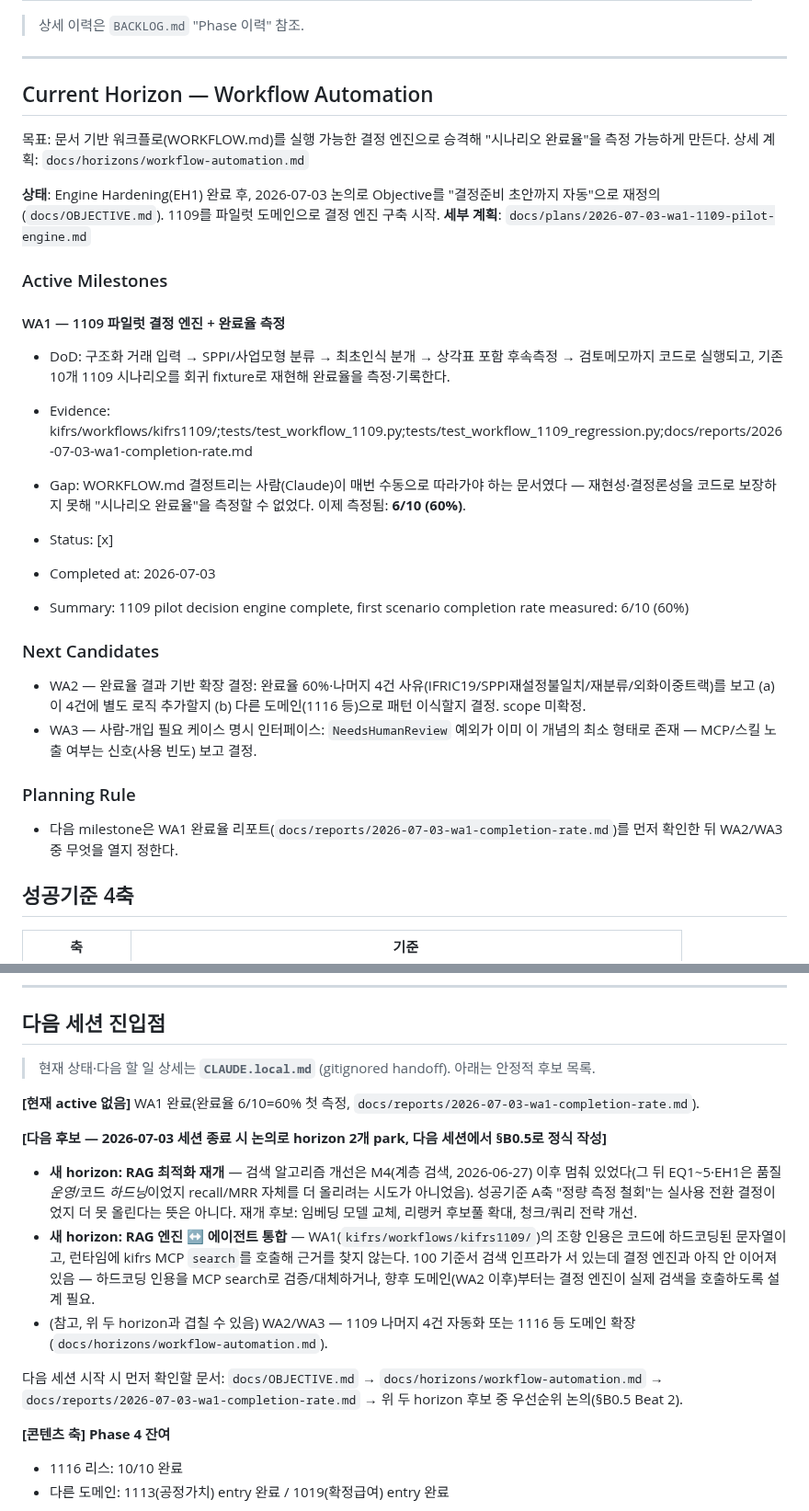
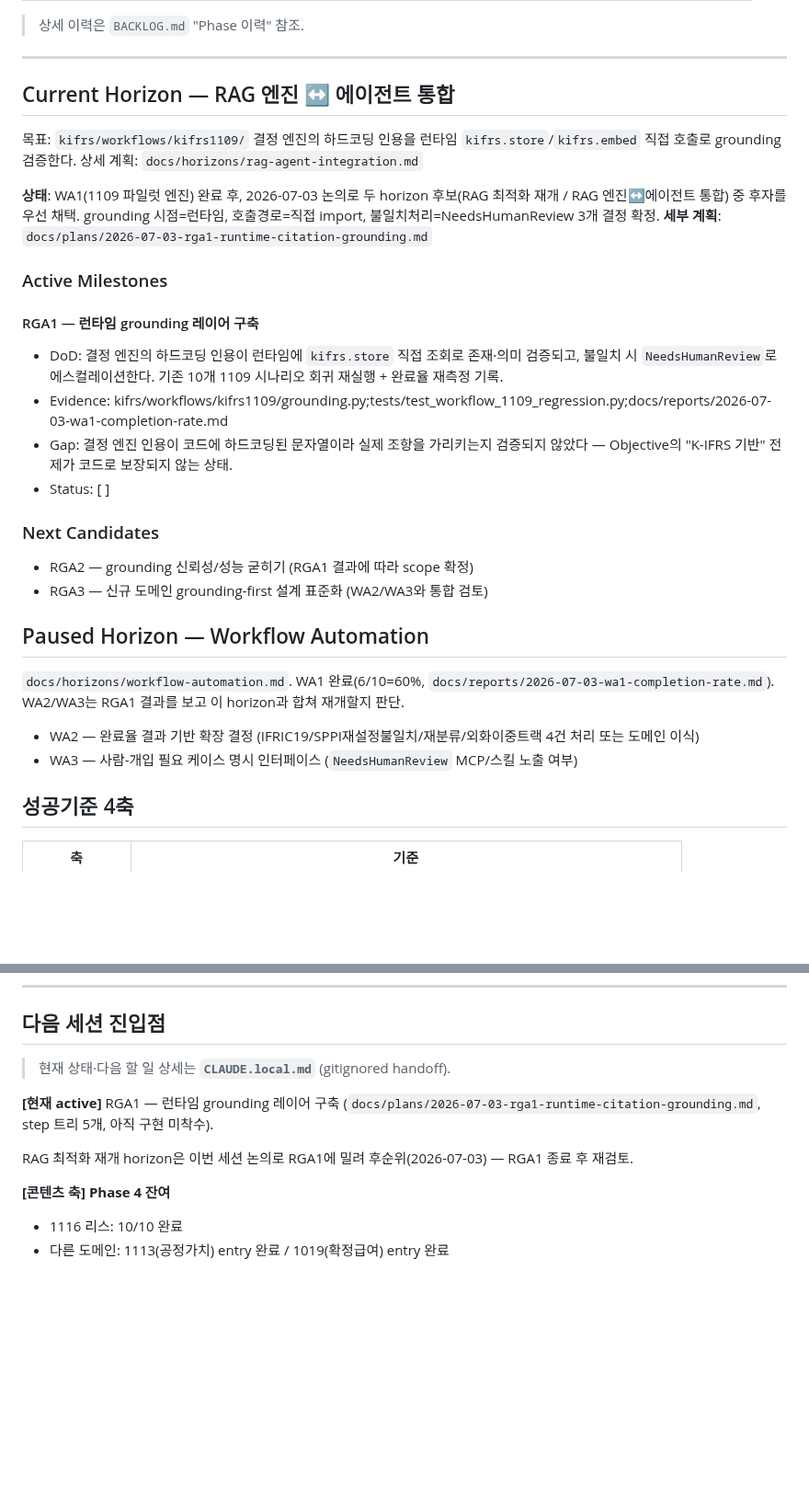
Before and after one commit to lumatic2/kifrs-rag, a Markdown page: ROADMAP.md, 2 parts joined by grey strips. Shown at 92% size. Rendered like a GitHub page; blank space fills up the shorter version.

```diff
--- a/ROADMAP.md
+++ b/ROADMAP.md
@@ -26,30 +26,32 @@ K-IFRS 기준서를 프로그램적으로 조회할 공식 API/MCP 부재. 빅4
 
 ---
 
-## Current Horizon — Workflow Automation
+## Current Horizon — RAG 엔진 ↔ 에이전트 통합
 
-<!-- harness:goal id="workflow-automation" -->
-목표: 문서 기반 워크플로(WORKFLOW.md)를 실행 가능한 결정 엔진으로 승격해 "시나리오 완료율"을 측정 가능하게 만든다. 상세 계획: `docs/horizons/workflow-automation.md`
+<!-- harness:goal id="rag-agent-integration" -->
+목표: `kifrs/workflows/kifrs1109/` 결정 엔진의 하드코딩 인용을 런타임 `kifrs.store`/`kifrs.embed` 직접 호출로 grounding 검증한다. 상세 계획: `docs/horizons/rag-agent-integration.md`
 
-**상태**: Engine Hardening(EH1) 완료 후, 2026-07-03 논의로 Objective를 "결정준비 초안까지 자동"으로 재정의(`docs/OBJECTIVE.md`). 1109를 파일럿 도메인으로 결정 엔진 구축 시작.
-**세부 계획**: `docs/plans/2026-07-03-wa1-1109-pilot-engine.md`
+**상태**: WA1(1109 파일럿 엔진) 완료 후, 2026-07-03 논의로 두 horizon 후보(RAG 최적화 재개 / RAG 엔진↔에이전트 통합) 중 후자를 우선 채택. grounding 시점=런타임, 호출경로=직접 import, 불일치처리=NeedsHumanReview 3개 결정 확정.
+**세부 계획**: `docs/plans/2026-07-03-rga1-runtime-citation-grounding.md`
 
 ### Active Milestones
-<!-- harness:milestone id="WA1" status="completed" priority="P0" evidence="kifrs/workflows/kifrs1109/;tests/test_workflow_1109.py;tests/test_workflow_1109_regression.py;docs/reports/2026-07-03-wa1-completion-rate.md" -->
-#### WA1 — 1109 파일럿 결정 엔진 + 완료율 측정
-- DoD: 구조화 거래 입력 → SPPI/사업모형 분류 → 최초인식 분개 → 상각표 포함 후속측정 → 검토메모까지 코드로 실행되고, 기존 10개 1109 시나리오를 회귀 fixture로 재현해 완료율을 측정·기록한다.
-- Evidence: kifrs/workflows/kifrs1109/;tests/test_workflow_1109.py;tests/test_workflow_1109_regression.py;docs/reports/2026-07-03-wa1-completion-rate.md
-- Gap: WORKFLOW.md 결정트리는 사람(Claude)이 매번 수동으로 따라가야 하는 문서였다 — 재현성·결정론성을 코드로 보장하지 못해 "시나리오 완료율"을 측정할 수 없었다. 이제 측정됨: **6/10 (60%)**.
-- Status: [x]
-
-- Completed at: 2026-07-03
-- Summary: 1109 pilot decision engine complete, first scenario completion rate measured: 6/10 (60%)
+<!-- harness:milestone id="RGA1" status="active" priority="P0" -->
+#### RGA1 — 런타임 grounding 레이어 구축
+- DoD: 결정 엔진의 하드코딩 인용이 런타임에 `kifrs.store` 직접 조회로 존재·의미 검증되고, 불일치 시 `NeedsHumanReview`로 에스컬레이션한다. 기존 10개 1109 시나리오 회귀 재실행 + 완료율 재측정 기록.
+- Evidence: kifrs/workflows/kifrs1109/grounding.py;tests/test_workflow_1109_regression.py;docs/reports/2026-07-03-wa1-completion-rate.md
+- Gap: 결정 엔진 인용이 코드에 하드코딩된 문자열이라 실제 조항을 가리키는지 검증되지 않았다 — Objective의 "K-IFRS 기반" 전제가 코드로 보장되지 않는 상태.
+- Status: [ ]
 
 ### Next Candidates
-- WA2 — 완료율 결과 기반 확장 결정: 완료율 60%·나머지 4건 사유(IFRIC19/SPPI재설정불일치/재분류/외화이중트랙)를 보고 (a) 이 4건에 별도 로직 추가할지 (b) 다른 도메인(1116 등)으로 패턴 이식할지 결정. scope 미확정.
-- WA3 — 사람-개입 필요 케이스 명시 인터페이스: `NeedsHumanReview` 예외가 이미 이 개념의 최소 형태로 존재 — MCP/스킬 노출 여부는 신호(사용 빈도) 보고 결정.
-### Planning Rule
-- 다음 milestone은 WA1 완료율 리포트(`docs/reports/2026-07-03-wa1-completion-rate.md`)를 먼저 확인한 뒤 WA2/WA3 중 무엇을 열지 정한다.
+- RGA2 — grounding 신뢰성/성능 굳히기 (RGA1 결과에 따라 scope 확정)
+- RGA3 — 신규 도메인 grounding-first 설계 표준화 (WA2/WA3와 통합 검토)
+
+## Paused Horizon — Workflow Automation
+
+<!-- harness:goal id="workflow-automation" status="paused" -->
+`docs/horizons/workflow-automation.md`. WA1 완료(6/10=60%, `docs/reports/2026-07-03-wa1-completion-rate.md`). WA2/WA3는 RGA1 결과를 보고 이 horizon과 합쳐 재개할지 판단.
+- WA2 — 완료율 결과 기반 확장 결정 (IFRIC19/SPPI재설정불일치/재분류/외화이중트랙 4건 처리 또는 도메인 이식)
+- WA3 — 사람-개입 필요 케이스 명시 인터페이스 (`NeedsHumanReview` MCP/스킬 노출 여부)
 
 ## 성공기준 4축
 
@@ -64,16 +66,11 @@ K-IFRS 기준서를 프로그램적으로 조회할 공식 API/MCP 부재. 빅4
 
 ## 다음 세션 진입점
 
-> 현재 상태·다음 할 일 상세는 **`CLAUDE.local.md`** (gitignored handoff). 아래는 안정적 후보 목록.
+> 현재 상태·다음 할 일 상세는 **`CLAUDE.local.md`** (gitignored handoff).
 
-**[현재 active 없음]** WA1 완료(완료율 6/10=60% 첫 측정, `docs/reports/2026-07-03-wa1-completion-rate.md`).
+**[현재 active]** RGA1 — 런타임 grounding 레이어 구축 (`docs/plans/2026-07-03-rga1-runtime-citation-grounding.md`, step 트리 5개, 아직 구현 미착수).
 
-**[다음 후보 — 2026-07-03 세션 종료 시 논의로 horizon 2개 park, 다음 세션에서 §B0.5로 정식 작성]**
-- **새 horizon: RAG 최적화 재개** — 검색 알고리즘 개선은 M4(계층 검색, 2026-06-27) 이후 멈춰 있었다(그 뒤 EQ1~5·EH1은 품질 *운영*/코드 *하드닝*이었지 recall/MRR 자체를 더 올리려는 시도가 아니었음). 성공기준 A축 "정량 측정 철회"는 실사용 전환 결정이었지 더 못 올린다는 뜻은 아니다. 재개 후보: 임베딩 모델 교체, 리랭커 후보풀 확대, 청크/쿼리 전략 개선.
-- **새 horizon: RAG 엔진 ↔ 에이전트 통합** — WA1(`kifrs/workflows/kifrs1109/`)의 조항 인용은 코드에 하드코딩된 문자열이고, 런타임에 kifrs MCP `search`를 호출해 근거를 찾지 않는다. 100 기준서 검색 인프라가 서 있는데 결정 엔진과 아직 안 이어져 있음 — 하드코딩 인용을 MCP search로 검증/대체하거나, 향후 도메인(WA2 이후)부터는 결정 엔진이 실제 검색을 호출하도록 설계 필요.
-- (참고, 위 두 horizon과 겹칠 수 있음) WA2/WA3 — 1109 나머지 4건 자동화 또는 1116 등 도메인 확장 (`docs/horizons/workflow-automation.md`).
-
-다음 세션 시작 시 먼저 확인할 문서: `docs/OBJECTIVE.md` → `docs/horizons/workflow-automation.md` → `docs/reports/2026-07-03-wa1-completion-rate.md` → 위 두 horizon 후보 중 우선순위 논의(§B0.5 Beat 2).
+RAG 최적화 재개 horizon은 이번 세션 논의로 RGA1에 밀려 후순위(2026-07-03) — RGA1 종료 후 재검토.
 
 **[콘텐츠 축] Phase 4 잔여**
 - 1116 리스: 10/10 완료
```
Also changed, not shown: docs/horizons/rag-agent-integration.md (added, +60 -0 lines), docs/plans/2026-07-03-rga1-runtime-citation-grounding.md (added, +68 -0 lines).
